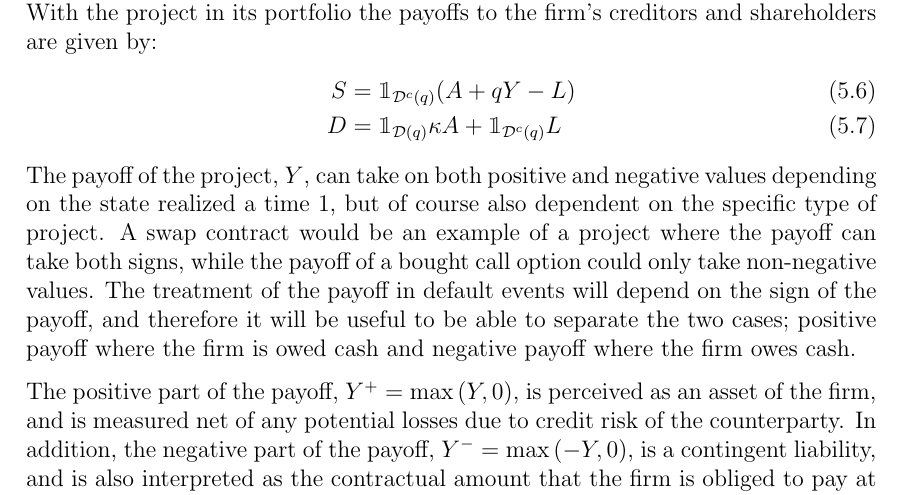
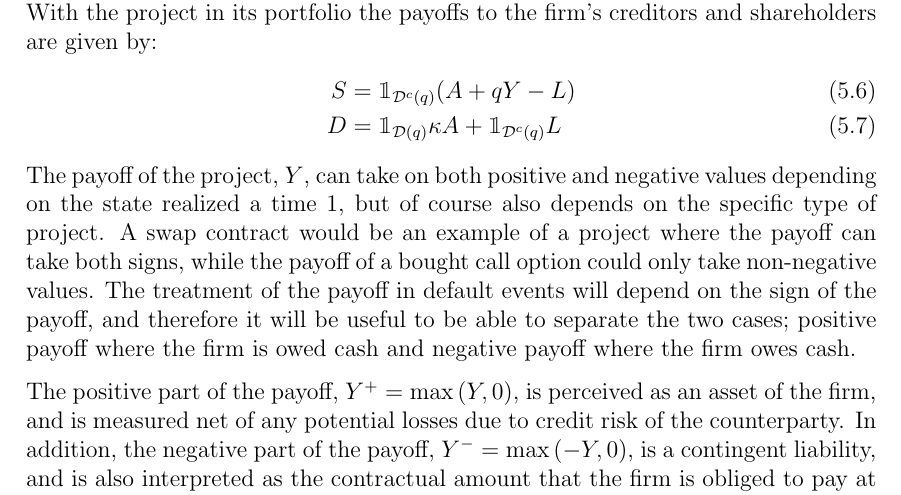
Before and after one commit to sebastianbaltser/master-thesis, a LaTeX thesis (thesis/main.tex, which reads thesis/content/body-matter/single-period-model/marginal-valuation-assets-liabilities.tex): part of page 30 of 63, cut so that both start at the same text. Compiled offline with pdfLaTeX.

Commit message:
Fix grammar
Co-authored-by: SebastianAgergaard <53473607+SebastianAgergaard@users.noreply.github.com>

```diff
--- a/thesis/content/body-matter/single-period-model/marginal-valuation-assets-liabilities.tex
+++ b/thesis/content/body-matter/single-period-model/marginal-valuation-assets-liabilities.tex
@@ -36,7 +36,7 @@
             \end{align}
         The payoff of the project, $Y$, can take on both positive and negative values
         depending on the state realized a time 1,
-        but of course also dependent on the specific type of project.
+        but of course also depends on the specific type of project.
         A swap contract would be an example of a project where the payoff can take both signs,
         while the payoff of a bought call option could only take non-negative values.
         The treatment of the payoff in default events will depend on the sign of the payoff,
```
